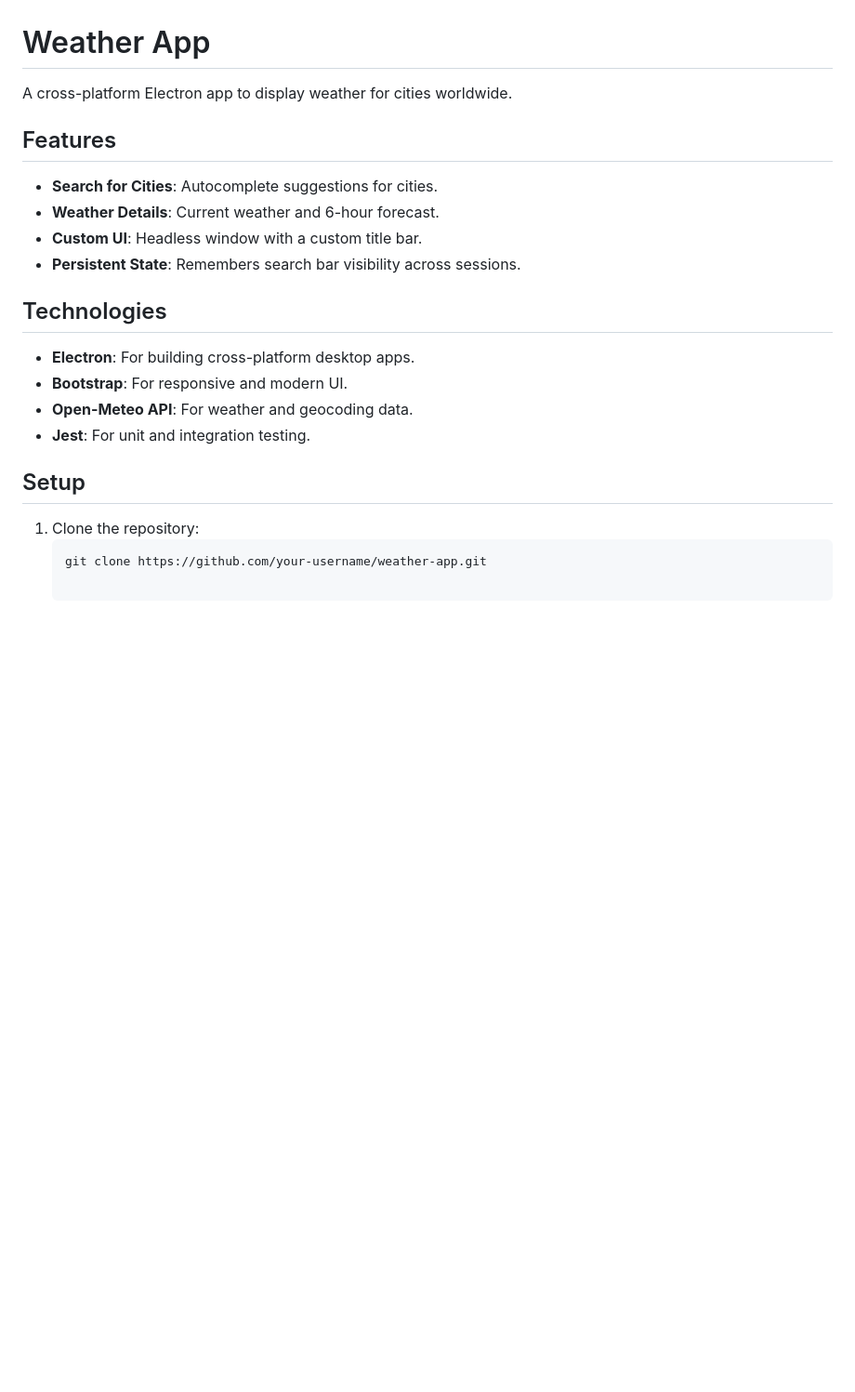
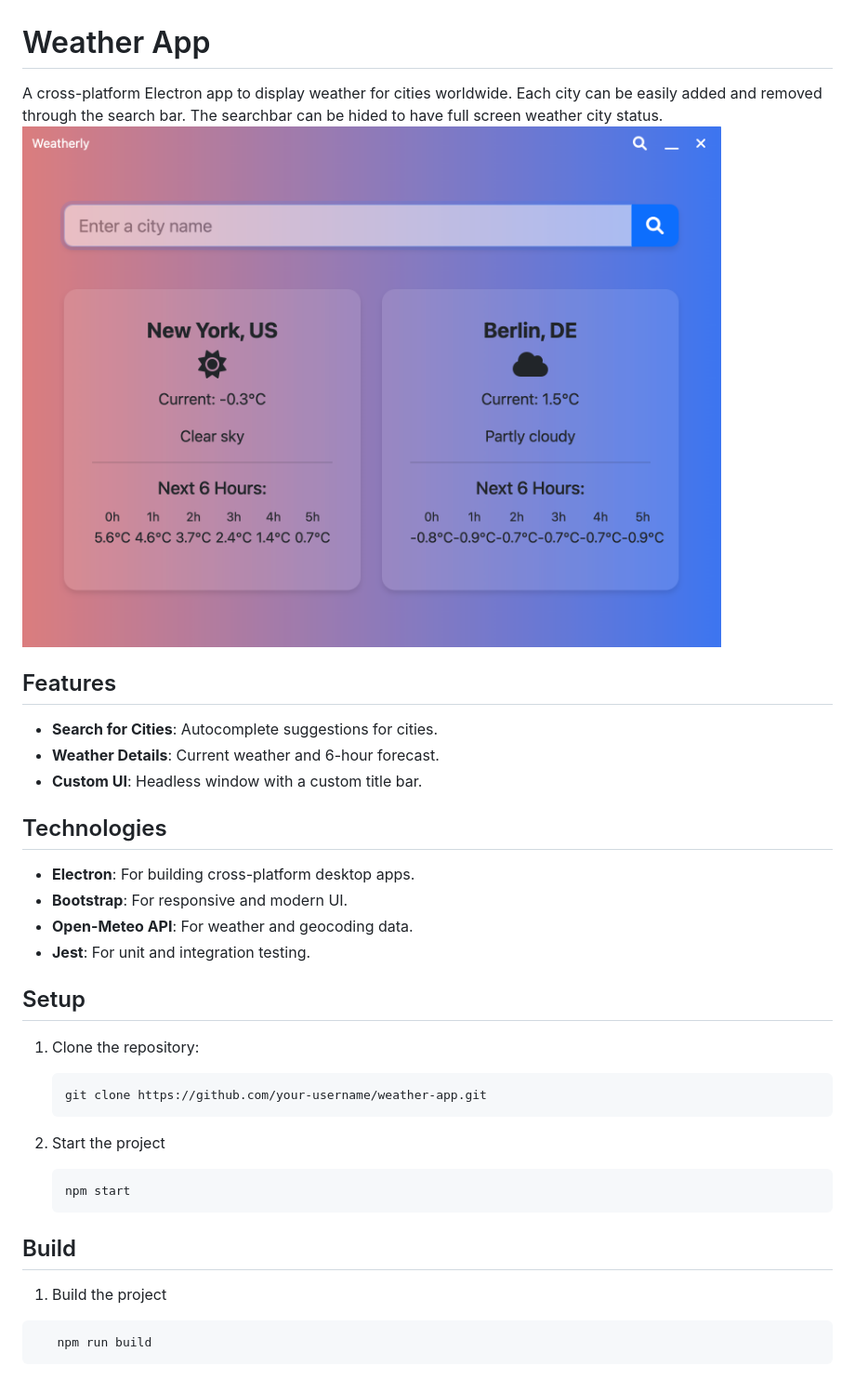
Before and after one commit to cemakpolat/weatherly, a Markdown page: README.md, the part around the change. Shown: that part at 93% size. Rendered like a GitHub page; pictures changed too: docs/weatherly-main.png (added); blank space fills up the shorter version.

````diff
--- a/README.md
+++ b/README.md
@@ -1,12 +1,14 @@
 # Weather App
 
-A cross-platform Electron app to display weather for cities worldwide.
+A cross-platform Electron app to display weather for cities worldwide. Each city can be easily added and removed through the search bar. The searchbar can be hided to have full screen weather city status.
+![alt text](./docs/weatherly-main.png "Weatherlyapp")
+
 
 ## Features
 - **Search for Cities**: Autocomplete suggestions for cities.
 - **Weather Details**: Current weather and 6-hour forecast.
 - **Custom UI**: Headless window with a custom title bar.
-- **Persistent State**: Remembers search bar visibility across sessions.
+
 
 ## Technologies
 - **Electron**: For building cross-platform desktop apps.
@@ -18,3 +20,15 @@ A cross-platform Electron app to display weather for cities worldwide.
 1. Clone the repository:
    ```bash
    git clone https://github.com/your-username/weather-app.git
+2. Start the project
+
+    ```
+    npm start
+    ```
+
+## Build
+
+1. Build the project
+```
+   npm run build
+```
````
Also changed, not shown: 1 other file.
